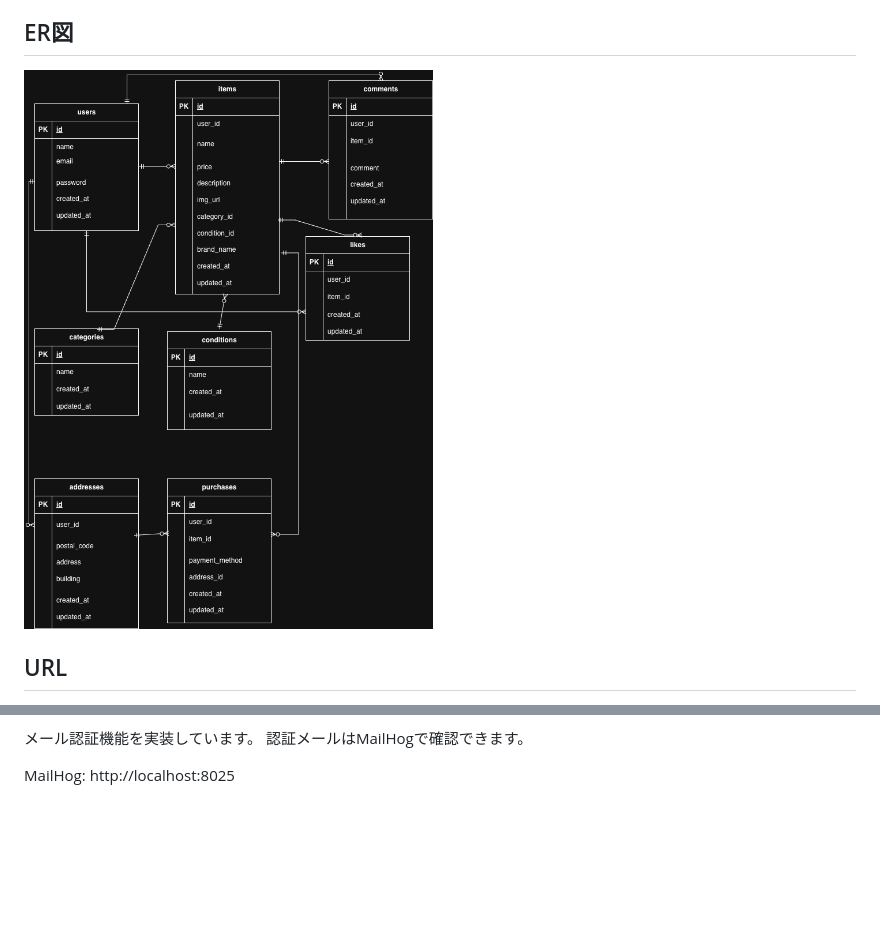
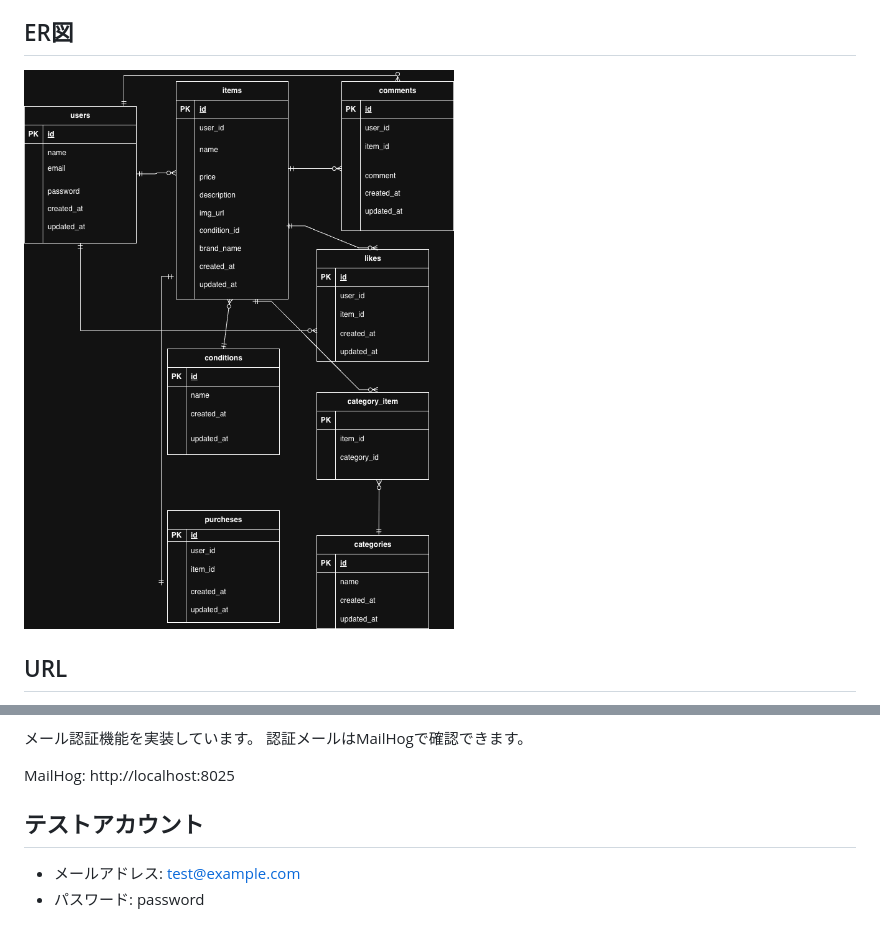
Before and after one commit to nana0710ing/test2, a Markdown page: furima-app/README.md, 2 parts joined by grey strips. GitHub-like rendering; pictures changed too: furima-app/images/furima_er.png; blank space fills up the shorter version.

Commit message:
Add test account and user seeder

```diff
--- a/furima-app/README.md
+++ b/furima-app/README.md
@@ -61,3 +61,8 @@ php artisan db:seed
 
 MailHog:
 http://localhost:8025
+
+## テストアカウント
+
+- メールアドレス: test@example.com
+- パスワード: password
```
Also changed, not shown: 3 other files.
